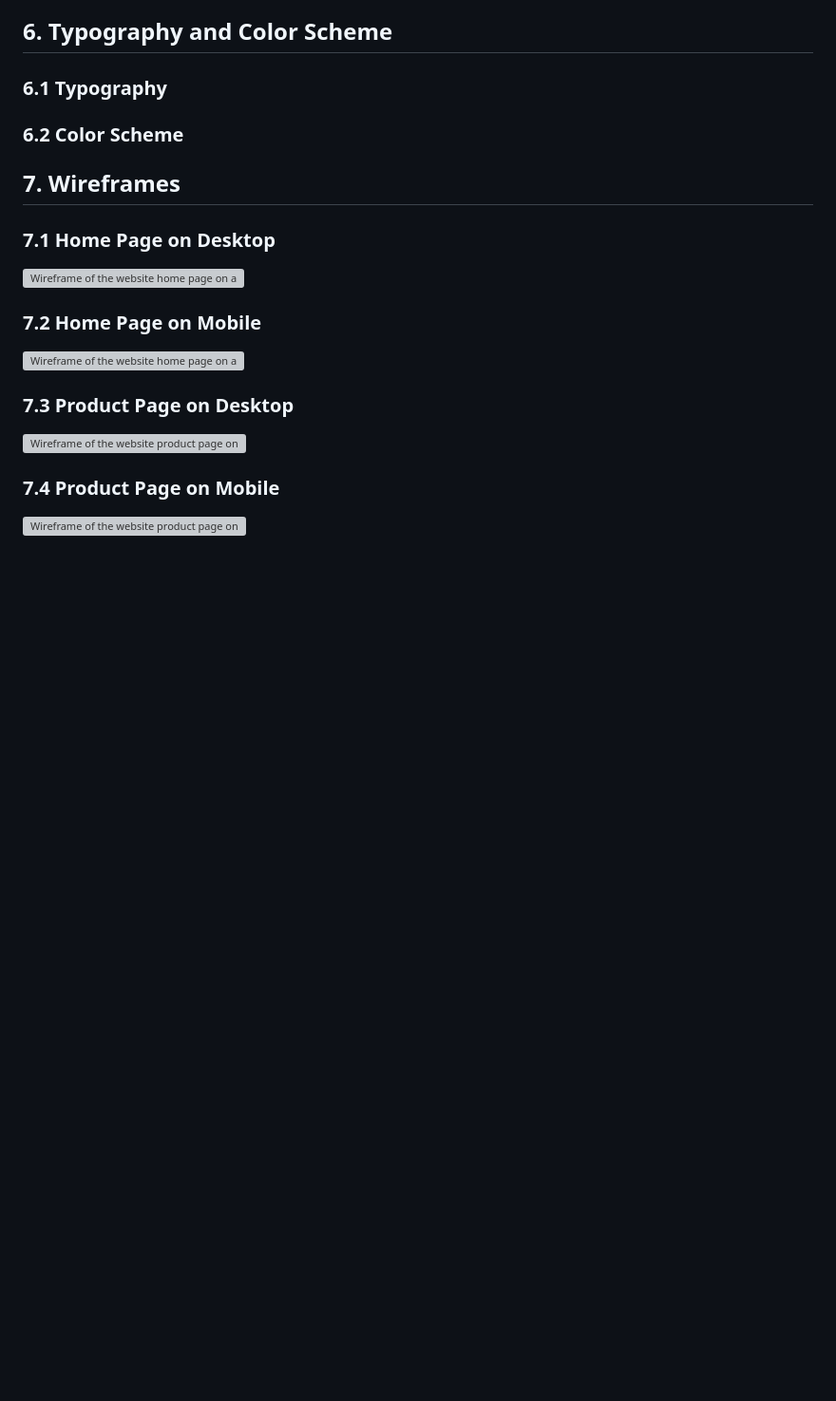
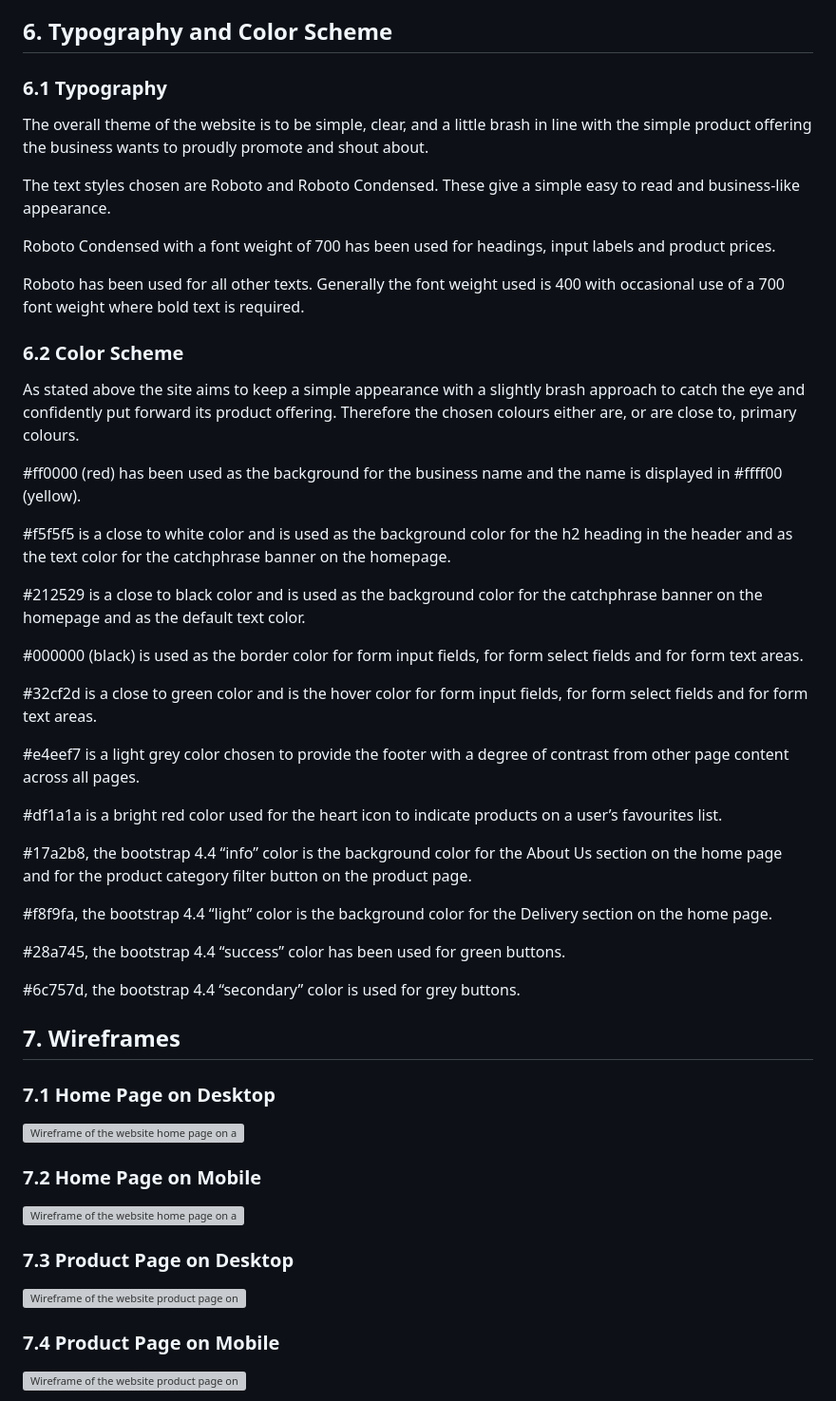
Before and after one commit to fenton1000/mf-portfolio-five-big-boring-shop, a Markdown page: README.md, the part around the change. Shown at 95% size. Drawn GitHub-style; blank space fills up the shorter version; grey boxes are pictures that could not be loaded.

Commit message:
Add the typography and color section to readme

```diff
--- a/README.md
+++ b/README.md
@@ -385,7 +385,39 @@ The following future features could be added in time:
 
 ### 6.1 Typography
 
+The overall theme of the website is to be simple, clear, and a little brash in line with the simple product offering the business wants to proudly promote and shout about.
+
+The text styles chosen are Roboto and Roboto Condensed. These give a simple easy to read and business-like appearance.
+
+Roboto Condensed with a font weight of 700 has been used for headings, input labels and product prices.
+
+Roboto has been used for all other texts. Generally the font weight used is 400 with occasional use of a 700 font weight where bold text is required.
+
 ### 6.2 Color Scheme
+
+As stated above the site aims to keep a simple appearance with a slightly brash approach to catch the eye and confidently put forward its product offering. Therefore the chosen colours either are, or are close to, primary colours.
+
+#ff0000 (red) has been used as the background for the business name and the name is displayed in #ffff00 (yellow).
+
+#f5f5f5 is a close to white color and is used as the background color for the h2 heading in the header and as the text color for the catchphrase banner on the homepage.
+
+#212529 is a close to black color and is used as the background color for the catchphrase banner on the homepage and as the default text color.
+
+#000000 (black) is used as the border color for form input fields, for form select fields and for form text areas.
+
+#32cf2d is a close to green color and is the hover color for form input fields, for form select fields and for form text areas.
+
+#e4eef7 is a light grey color chosen to provide the footer with a degree of contrast from other page content across all pages.
+
+#df1a1a is a bright red color used for the heart icon to indicate products on a user’s favourites list.
+
+#17a2b8, the bootstrap 4.4 “info” color is the background color for the About Us section on the home page and for the product category filter button on the product page.
+
+#f8f9fa, the bootstrap 4.4 “light” color is the background color for the Delivery section on the home page.
+
+#28a745, the bootstrap 4.4 “success” color has been used for green buttons.
+
+#6c757d, the bootstrap 4.4 “secondary” color is used for grey buttons.
 
 ## 7. Wireframes
 
```
